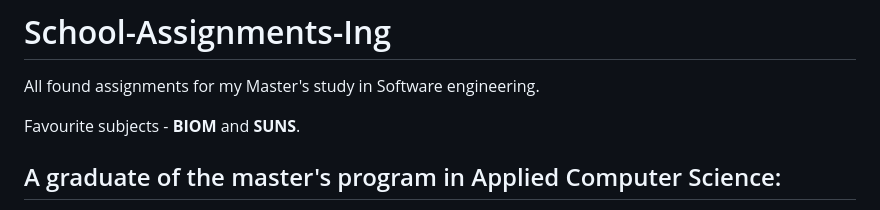
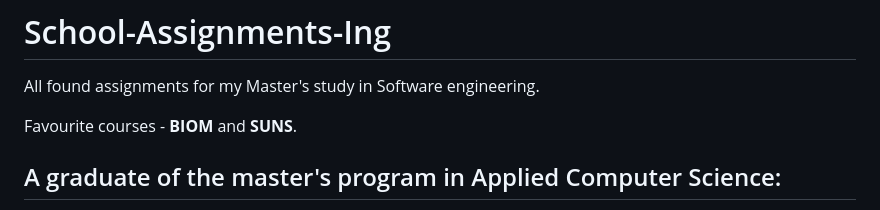
Before and after one commit to DavidGavenda/School-Assignments-Ing, a Markdown page: README.md, the part around the change. GitHub-like rendering.

```diff
--- a/README.md
+++ b/README.md
@@ -1,7 +1,7 @@
 # School-Assignments-Ing
 All found assignments for my Master's study in Software engineering.<br>
 
-Favourite subjects - **BIOM** and **SUNS**. <br>
+Favourite courses - **BIOM** and **SUNS**. <br>
 
 ## A graduate of the master's program in Applied Computer Science:
 
```
